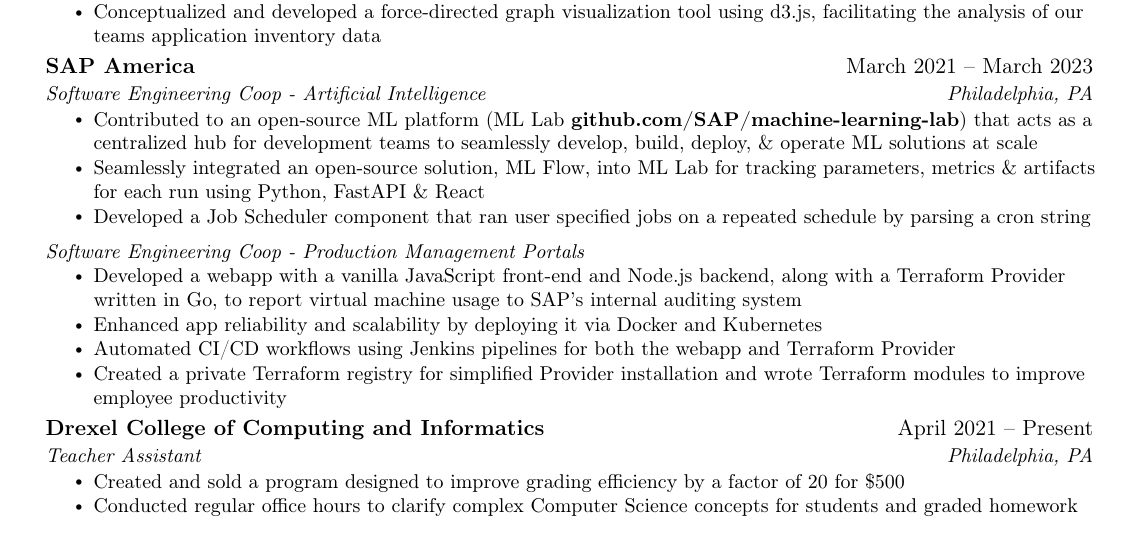
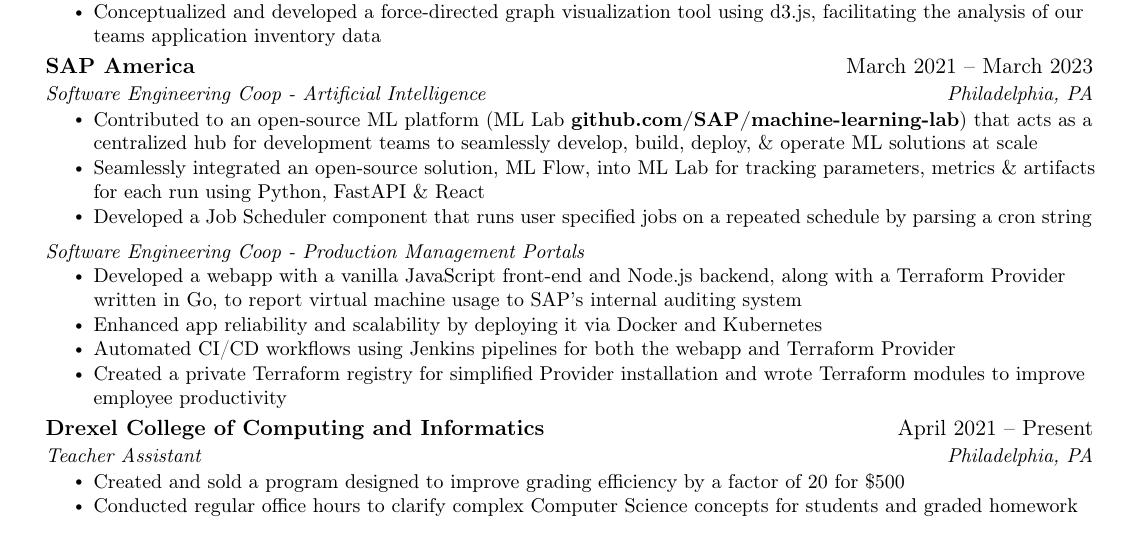
Before and after one commit to Zohair-coder/Web-Dev-Resume, a LaTeX CV (Zohair's Resume.tex): part of the page, cut so that both start at the same text. Compiled offline with pdfLaTeX.

Commit message:
fixed tense'

```diff
--- a/Zohair's Resume.tex
+++ b/Zohair's Resume.tex
@@ -159,7 +159,7 @@
       \resumeItem {Seamlessly integrated an open-source solution, ML Flow, into ML Lab for tracking parameters, metrics \& artifacts for each run using Python, FastAPI \& React}
       % \resumeItem {Created custom plugin in Python for ML Flow to seamlessly work with ML Lab's JSON and file storage}
       % \resumeItem {Wrote tests for plugin using pytest to ensure quality/reliability}
-      \resumeItem {Developed a Job Scheduler component that ran user specified jobs on a repeated schedule by parsing a cron string}
+      \resumeItem {Developed a Job Scheduler component that runs user specified jobs on a repeated schedule by parsing a cron string}
       % \resumeItem {Implemented Readers-writer lock to avoid race conditions}
       % \resumeItem {Debugged and fixed small issues with ML Lab using React and Python to improve user experience}
     \resumeItemListEnd
```
Also changed, not shown: Zohair's Resume.pdf.
